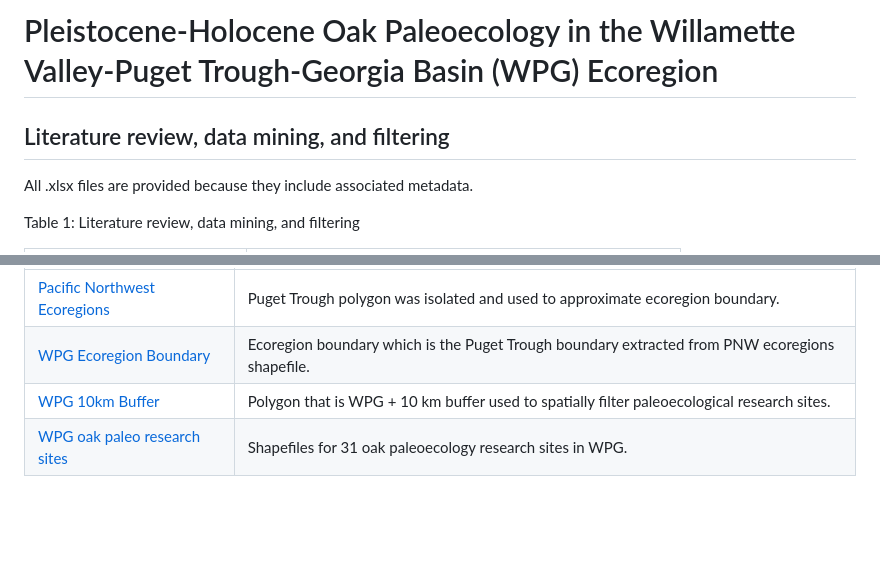
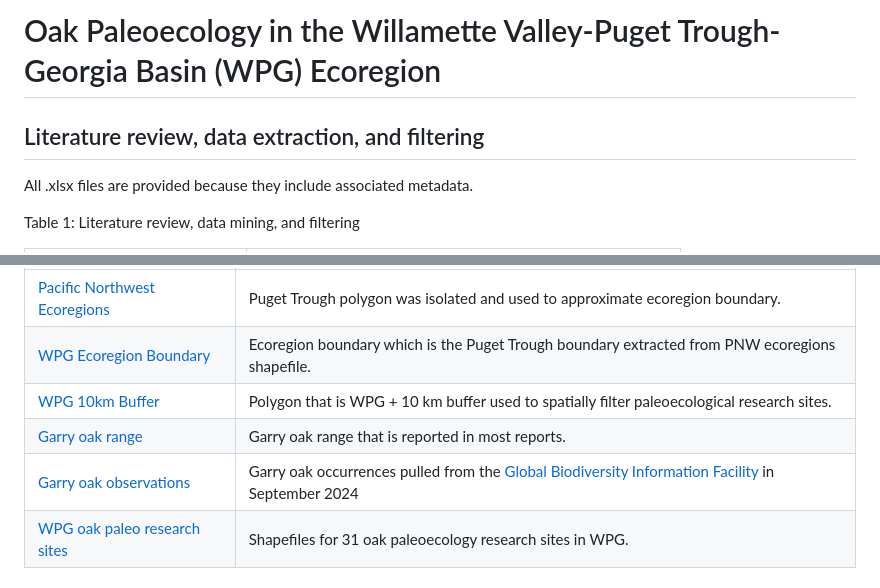
Before and after one commit to larissaissabron/WPG_paleo_oaks, a Markdown page: README.md, 2 parts joined by grey strips. GitHub-like rendering; blank space fills up the shorter version.

```diff
--- a/README.md
+++ b/README.md
@@ -1,6 +1,6 @@
-# Pleistocene-Holocene Oak Paleoecology in the Willamette Valley-Puget Trough-Georgia Basin (WPG) Ecoregion
+#  Oak Paleoecology in the Willamette Valley-Puget Trough-Georgia Basin (WPG) Ecoregion
 
-## Literature review, data mining, and filtering
+## Literature review, data extraction, and filtering
 
 All .xlsx files are provided because they include associated metadata.
 
@@ -22,6 +22,8 @@ Table 2: Spatial data
 | [Pacific Northwest Ecoregions](https://data-wadnr.opendata.arcgis.com/datasets/3b9362e8f29e465a985aa8ddc8de2d86_0/about) | Puget Trough polygon was isolated and used to approximate ecoregion boundary. |
 | [WPG Ecoregion Boundary](https://github.com/larissaissabron/WPG_paleo_oaks/blob/main/WPG.zip) | Ecoregion boundary which is the Puget Trough boundary extracted from PNW ecoregions shapefile. |
 | [WPG 10km Buffer](https://github.com/larissaissabron/WPG_paleo_oaks/blob/main/WPG_10km.zip) | Polygon that is WPG + 10 km buffer used to spatially filter paleoecological research sites. |
+| [Garry oak range](https://databasin.org/datasets/967ab76d207c4d00ae4503a54945cc2a/) | Garry oak range that is reported in most reports. |
+| [Garry oak observations](https://github.com/larissaissabron/WPG_paleo_oaks/blob/main/2024_GBIF_QuercusGarryana.zip) | Garry oak occurrences pulled from the [Global Biodiversity Information Facility](https://doi.org/10.15468/dl.x8qxsa) in September 2024 |
 | [WPG oak paleo research sites](https://github.com/larissaissabron/WPG_paleo_oaks/blob/main/wpg_paleo.zip) | Shapefiles for 31 oak paleoecology research sites in WPG. |
 
 ## Graphics
```
